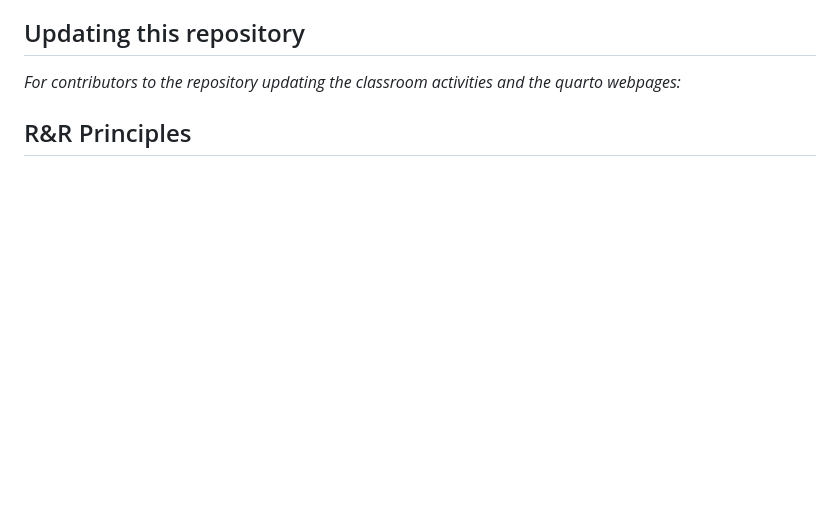
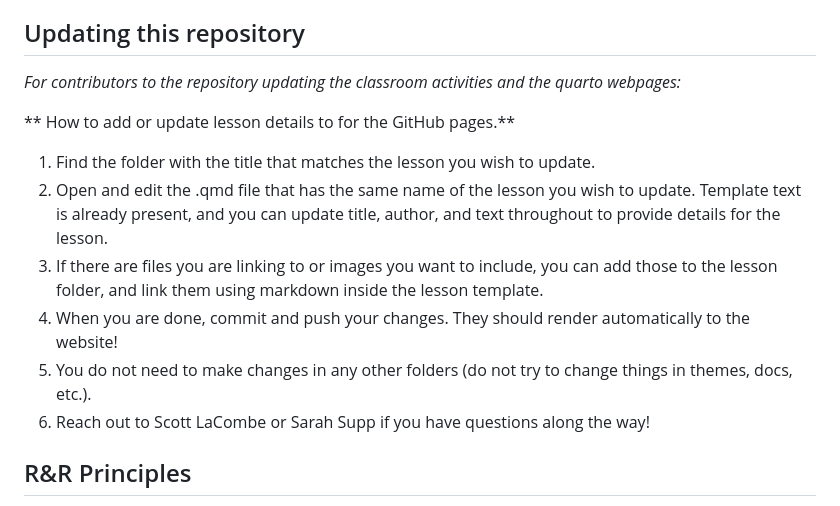
Before and after one commit to lacombe129/R_R_vignettes, a Markdown page: README.md, the part around the change. Drawn GitHub-style; blank space fills up the shorter version.

Commit message:
Update README.md with instructions for template updates

```diff
--- a/README.md
+++ b/README.md
@@ -4,6 +4,14 @@ The examples presented in this repository accompany the manuscript draft *"Teach
 ## Updating this repository
 *For contributors to the repository updating the classroom activities and the quarto webpages:*
 
+** How to add or update lesson details to for the GitHub pages.**
+
+1. Find the folder with the title that matches the lesson you wish to update.
+2. Open and edit the .qmd file that has the same name of the lesson you wish to update. Template text is already present, and you can update title, author, and text throughout to provide details for the lesson.
+3. If there are files you are linking to or images you want to include, you can add those to the lesson folder, and link them using markdown inside the lesson template.
+4. When you are done, commit and push your changes. They should render automatically to the website!
+5. You do not need to make changes in any other folders (do not try to change things in themes, docs, etc.).
+6. Reach out to Scott LaCombe or Sarah Supp if you have questions along the way!
 
 
 ## R&R Principles
```
